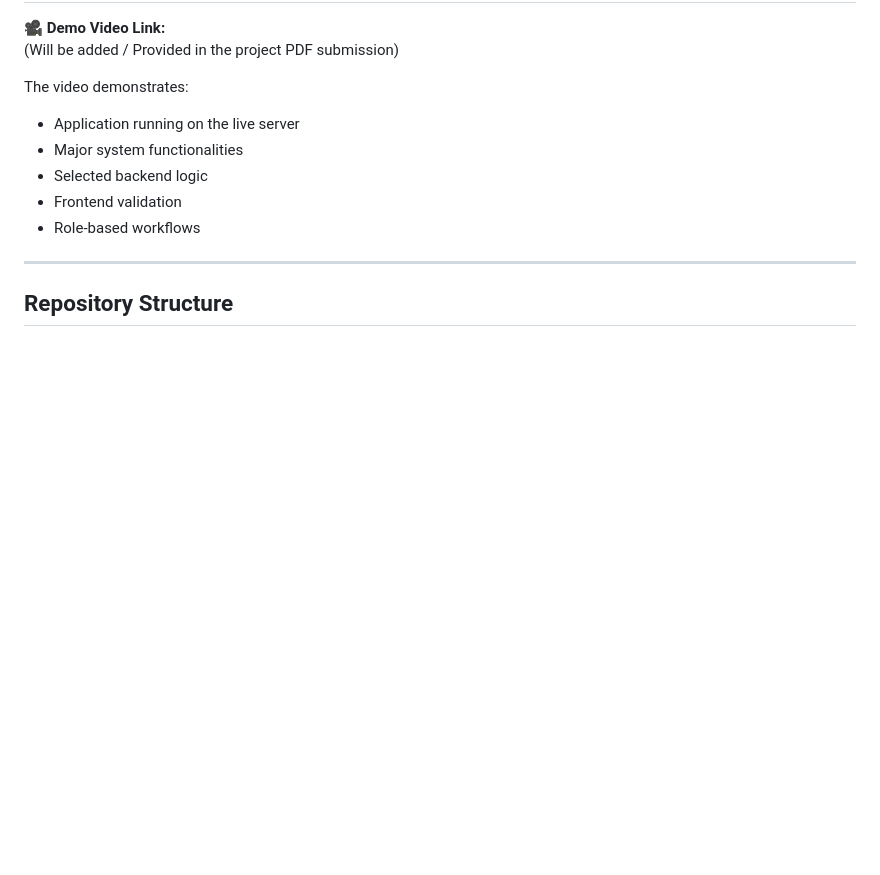
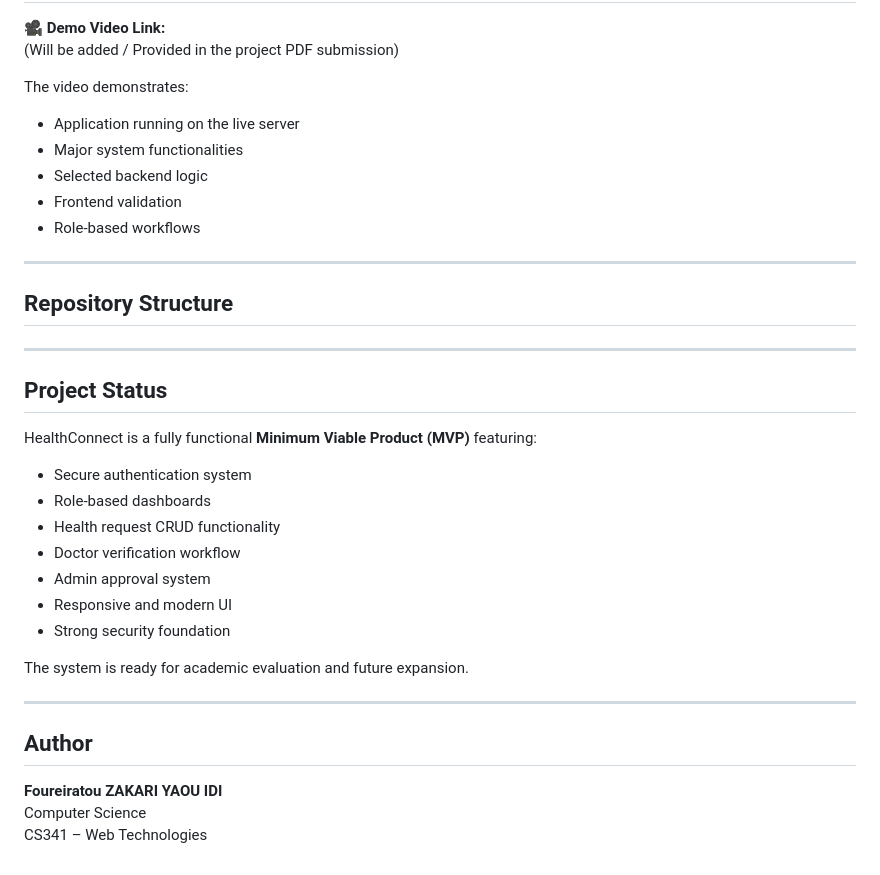
Before and after one commit to Furairah3/healthConnect, a Markdown page: README.md, the part around the change. GitHub-like rendering; blank space fills up the shorter version.

```diff
--- a/README.md
+++ b/README.md
@@ -112,3 +112,24 @@ The video demonstrates:
 ---
 
 ## Repository Structure
+
+---
+
+## Project Status
+HealthConnect is a fully functional **Minimum Viable Product (MVP)** featuring:
+- Secure authentication system
+- Role-based dashboards
+- Health request CRUD functionality
+- Doctor verification workflow
+- Admin approval system
+- Responsive and modern UI
+- Strong security foundation
+
+The system is ready for academic evaluation and future expansion.
+
+---
+
+## Author
+**Foureiratou ZAKARI YAOU IDI**
+Computer Science
+CS341 – Web Technologies
```
